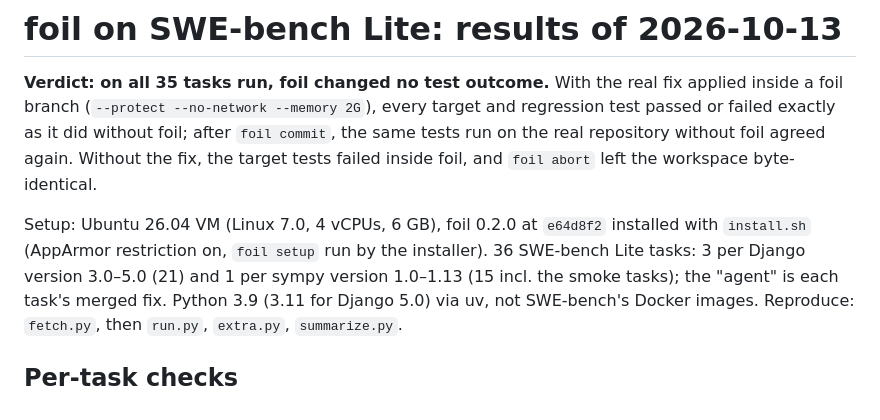
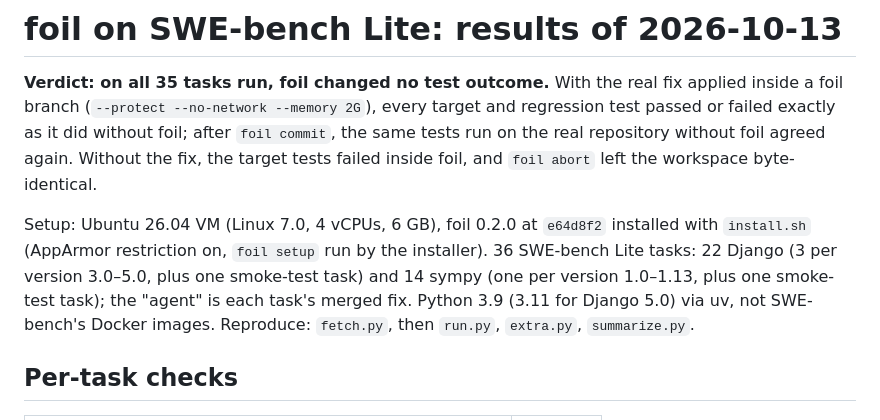
Before and after one commit to ai-agentic-tools/Foil, a Markdown page: bench/swebench/RESULTS.md, the part around the change. Rendered like a GitHub page.

Commit message:
RESULTS.md: correct the task counts (22 Django, 14 sympy)
Co-Authored-By: Claude Opus 5.5 <noreply@anthropic.com>

```diff
--- a/bench/swebench/RESULTS.md
+++ b/bench/swebench/RESULTS.md
@@ -9,8 +9,9 @@ foil agreed again. Without the fix, the target tests failed inside foil, and
 
 Setup: Ubuntu 26.04 VM (Linux 7.0, 4 vCPUs, 6 GB), foil 0.2.0 at `e64d8f2`
 installed with `install.sh` (AppArmor restriction on, `foil setup` run by the
-installer). 36 SWE-bench Lite tasks: 3 per Django version 3.0–5.0 (21) and 1
-per sympy version 1.0–1.13 (15 incl. the smoke tasks); the "agent" is each
+installer). 36 SWE-bench Lite tasks: 22 Django (3 per version 3.0–5.0, plus
+one smoke-test task) and 14 sympy (one per version 1.0–1.13, plus one smoke-
+test task); the "agent" is each
 task's merged fix. Python 3.9 (3.11 for Django 5.0) via uv, not SWE-bench's
 Docker images. Reproduce: `fetch.py`, then `run.py`, `extra.py`, `summarize.py`.
 
```
